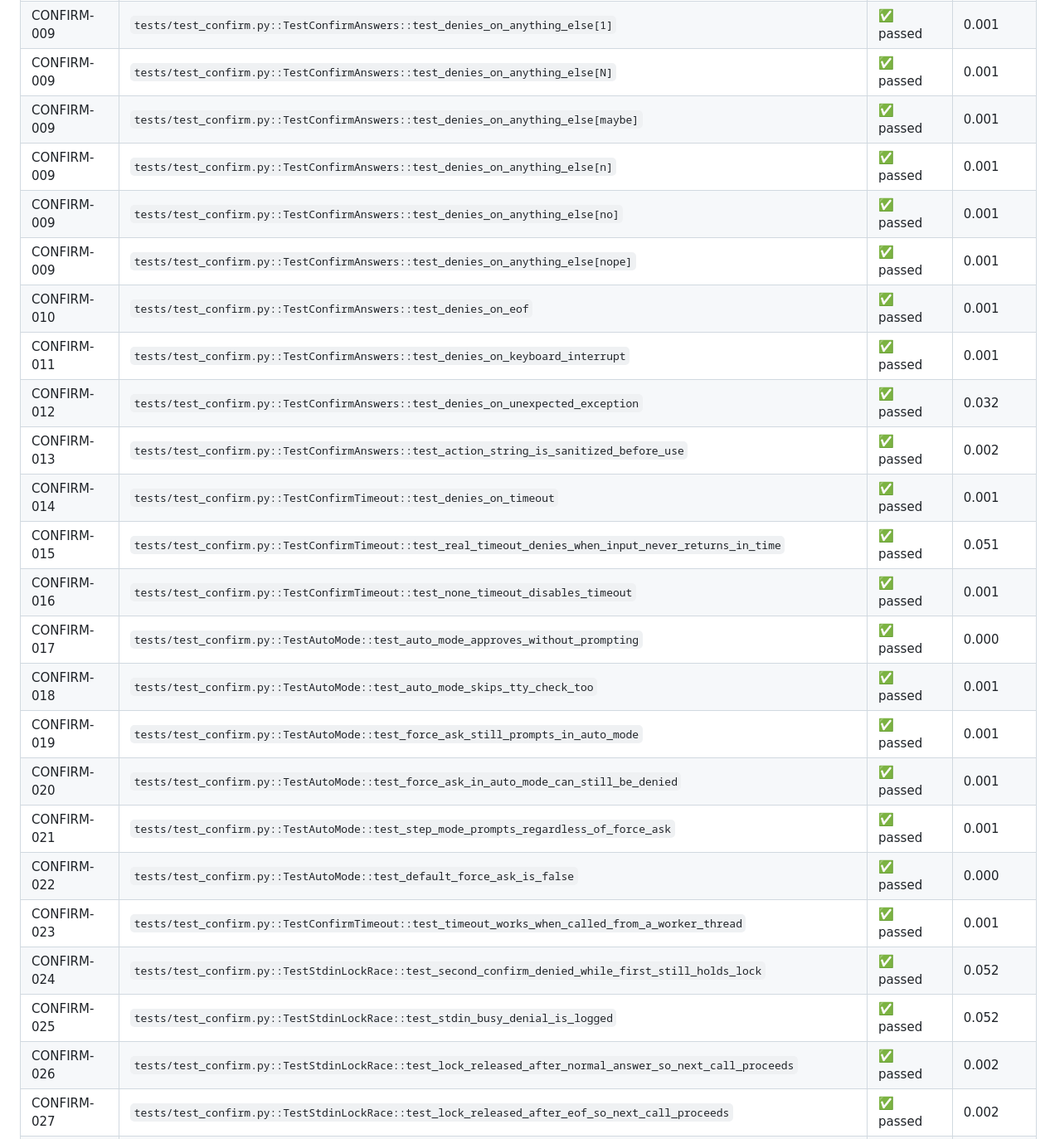
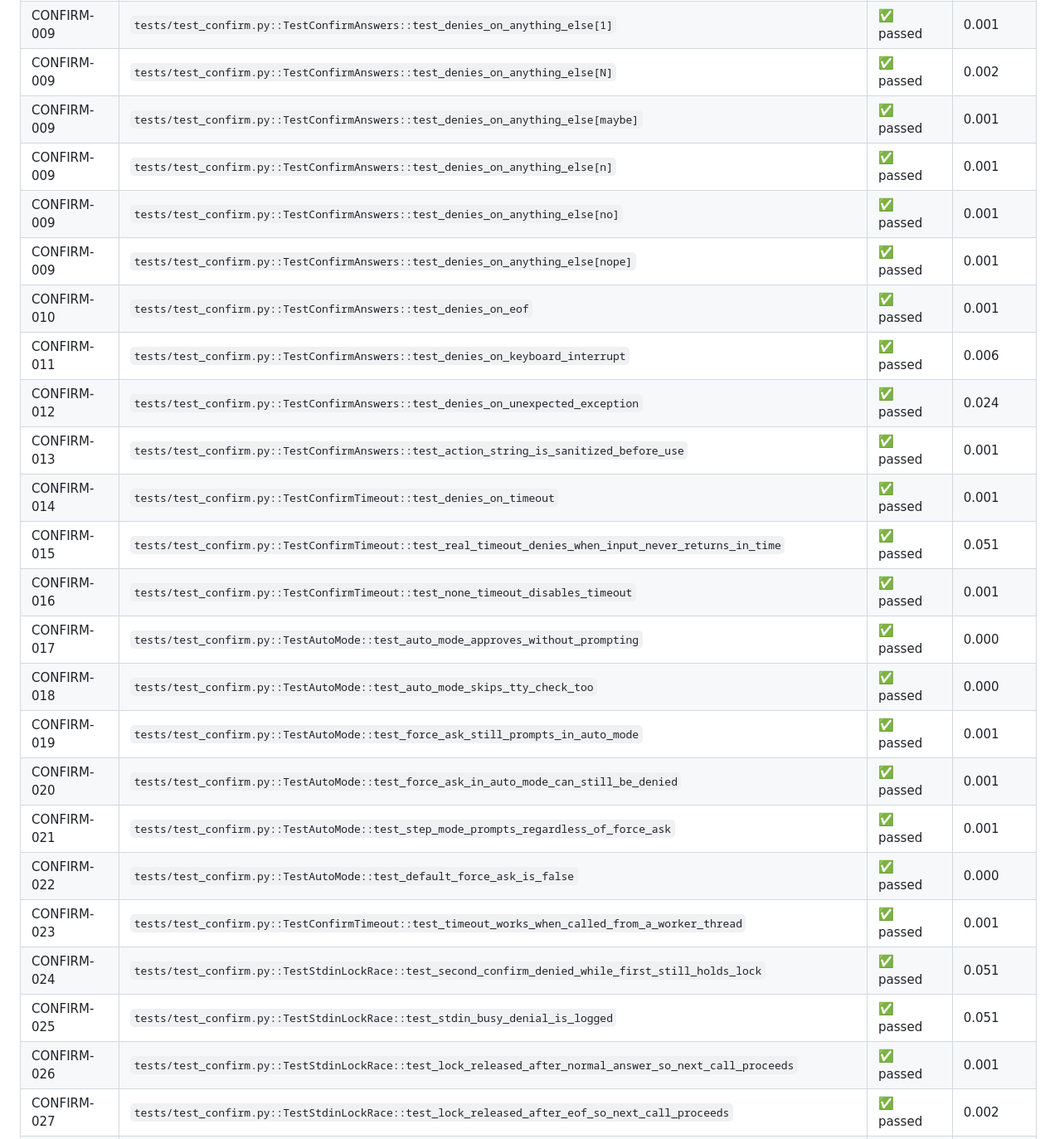
Before and after one commit to mohamed-soubhi/MSA_AI_agent, a Markdown page: doc/test_report.md, the part around one of its changes. Shown at 83% size. Drawn GitHub-style.

```diff
--- a/doc/test_report.md
+++ b/doc/test_report.md
@@ -122,28 +122,28 @@ Generated: 2026-08-17 06:57:14
 | CONFIRM-008 | `tests/test_confirm.py::TestConfirmAnswers::test_approves_on_yes_variants_and_bare_enter[y]` | ✅ passed | 0.001 |
 | CONFIRM-008 | `tests/test_confirm.py::TestConfirmAnswers::test_approves_on_yes_variants_and_bare_enter[yes]` | ✅ passed | 0.001 |
 | CONFIRM-009 | `tests/test_confirm.py::TestConfirmAnswers::test_denies_on_anything_else[1]` | ✅ passed | 0.001 |
-| CONFIRM-009 | `tests/test_confirm.py::TestConfirmAnswers::test_denies_on_anything_else[N]` | ✅ passed | 0.001 |
+| CONFIRM-009 | `tests/test_confirm.py::TestConfirmAnswers::test_denies_on_anything_else[N]` | ✅ passed | 0.002 |
 | CONFIRM-009 | `tests/test_confirm.py::TestConfirmAnswers::test_denies_on_anything_else[maybe]` | ✅ passed | 0.001 |
 | CONFIRM-009 | `tests/test_confirm.py::TestConfirmAnswers::test_denies_on_anything_else[n]` | ✅ passed | 0.001 |
 | CONFIRM-009 | `tests/test_confirm.py::TestConfirmAnswers::test_denies_on_anything_else[no]` | ✅ passed | 0.001 |
 | CONFIRM-009 | `tests/test_confirm.py::TestConfirmAnswers::test_denies_on_anything_else[nope]` | ✅ passed | 0.001 |
 | CONFIRM-010 | `tests/test_confirm.py::TestConfirmAnswers::test_denies_on_eof` | ✅ passed | 0.001 |
-| CONFIRM-011 | `tests/test_confirm.py::TestConfirmAnswers::test_denies_on_keyboard_interrupt` | ✅ passed | 0.001 |
-| CONFIRM-012 | `tests/test_confirm.py::TestConfirmAnswers::test_denies_on_unexpected_exception` | ✅ passed | 0.032 |
-| CONFIRM-013 | `tests/test_confirm.py::TestConfirmAnswers::test_action_string_is_sanitized_before_use` | ✅ passed | 0.002 |
+| CONFIRM-011 | `tests/test_confirm.py::TestConfirmAnswers::test_denies_on_keyboard_interrupt` | ✅ passed | 0.006 |
+| CONFIRM-012 | `tests/test_confirm.py::TestConfirmAnswers::test_denies_on_unexpected_exception` | ✅ passed | 0.024 |
+| CONFIRM-013 | `tests/test_confirm.py::TestConfirmAnswers::test_action_string_is_sanitized_before_use` | ✅ passed | 0.001 |
 | CONFIRM-014 | `tests/test_confirm.py::TestConfirmTimeout::test_denies_on_timeout` | ✅ passed | 0.001 |
 | CONFIRM-015 | `tests/test_confirm.py::TestConfirmTimeout::test_real_timeout_denies_when_input_never_returns_in_time` | ✅ passed | 0.051 |
 | CONFIRM-016 | `tests/test_confirm.py::TestConfirmTimeout::test_none_timeout_disables_timeout` | ✅ passed | 0.001 |
 | CONFIRM-017 | `tests/test_confirm.py::TestAutoMode::test_auto_mode_approves_without_prompting` | ✅ passed | 0.000 |
-| CONFIRM-018 | `tests/test_confirm.py::TestAutoMode::test_auto_mode_skips_tty_check_too` | ✅ passed | 0.001 |
+| CONFIRM-018 | `tests/test_confirm.py::TestAutoMode::test_auto_mode_skips_tty_check_too` | ✅ passed | 0.000 |
 | CONFIRM-019 | `tests/test_confirm.py::TestAutoMode::test_force_ask_still_prompts_in_auto_mode` | ✅ passed | 0.001 |
 | CONFIRM-020 | `tests/test_confirm.py::TestAutoMode::test_force_ask_in_auto_mode_can_still_be_denied` | ✅ passed | 0.001 |
 | CONFIRM-021 | `tests/test_confirm.py::TestAutoMode::test_step_mode_prompts_regardless_of_force_ask` | ✅ passed | 0.001 |
 | CONFIRM-022 | `tests/test_confirm.py::TestAutoMode::test_default_force_ask_is_false` | ✅ passed | 0.000 |
 | CONFIRM-023 | `tests/test_confirm.py::TestConfirmTimeout::test_timeout_works_when_called_from_a_worker_thread` | ✅ passed | 0.001 |
-| CONFIRM-024 | `tests/test_confirm.py::TestStdinLockRace::test_second_confirm_denied_while_first_still_holds_lock` | ✅ passed | 0.052 |
-| CONFIRM-025 | `tests/test_confirm.py::TestStdinLockRace::test_stdin_busy_denial_is_logged` | ✅ passed | 0.052 |
-| CONFIRM-026 | `tests/test_confirm.py::TestStdinLockRace::test_lock_released_after_normal_answer_so_next_call_proceeds` | ✅ passed | 0.002 |
+| CONFIRM-024 | `tests/test_confirm.py::TestStdinLockRace::test_second_confirm_denied_while_first_still_holds_lock` | ✅ passed | 0.051 |
+| CONFIRM-025 | `tests/test_confirm.py::TestStdinLockRace::test_stdin_busy_denial_is_logged` | ✅ passed | 0.051 |
+| CONFIRM-026 | `tests/test_confirm.py::TestStdinLockRace::test_lock_released_after_normal_answer_so_next_call_proceeds` | ✅ passed | 0.001 |
 | CONFIRM-027 | `tests/test_confirm.py::TestStdinLockRace::test_lock_released_after_eof_so_next_call_proceeds` | ✅ passed | 0.002 |
 | CONFIRM-028 | `tests/test_confirm.py::TestStdinLockRace::test_lock_not_held_after_no_tty_denial` | ✅ passed | 0.000 |
 | CONFIRM-029 | `tests/test_confirm.py::TestStdinLockRace::test_lock_not_held_after_auto_mode_approval` | ✅ passed | 0.000 |
```
Also changed, not shown: other parts of doc/test_report.md (+99 -99 lines).
